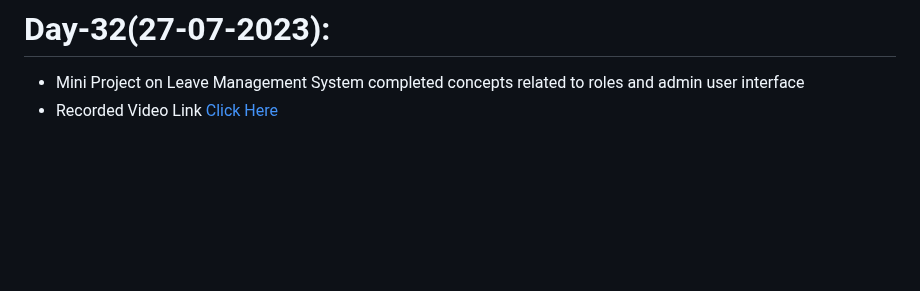
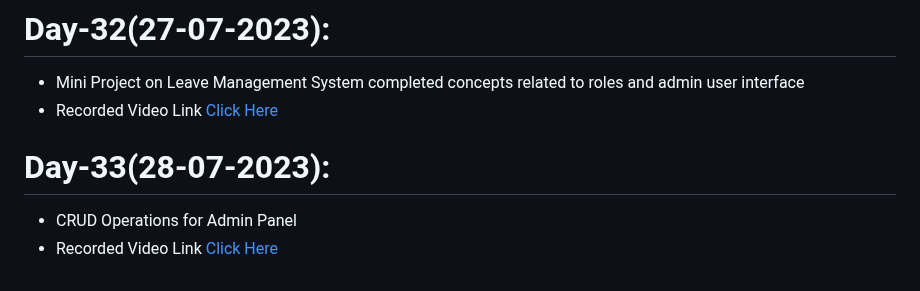
Before and after one commit to AP-Skill-Development-Corporation/SRM-Django-2023-2024, a Markdown page: README.md, the part around the change. Rendered like a GitHub page; blank space fills up the shorter version.

```diff
--- a/README.md
+++ b/README.md
@@ -141,3 +141,6 @@ SRM Internship
 # Day-32(27-07-2023):
   - Mini Project on Leave Management System completed concepts related to roles and admin user interface
   - Recorded Video Link [Click Here]()
+# Day-33(28-07-2023):
+  - CRUD Operations for Admin Panel
+  - Recorded Video Link [Click Here]()
```
